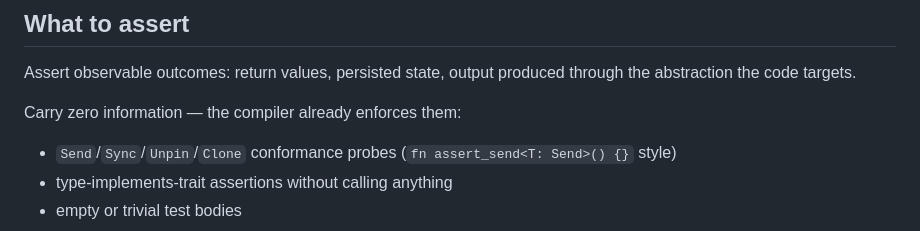
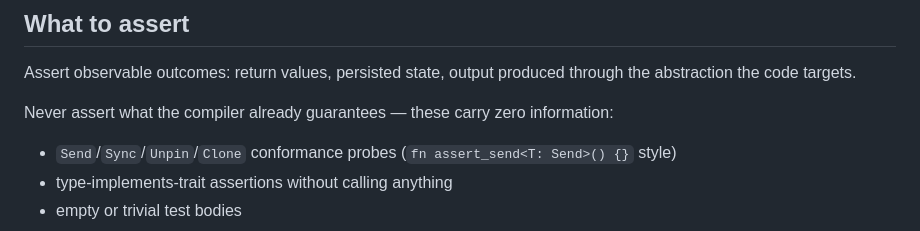
Before and after one commit to ck3mp3r/context, a Markdown page: skills/rust-testing/SKILL.md, the part around the change. Rendered like a GitHub page.

Commit message:
Refine rust-testing skill: fix unclear heading, Mockall async example, add assert_cmd recipe
SKILL.md: 'Carry zero information' → 'Never assert what the compiler
already guarantees' — heading now says what it means.

toolbox.md: fix 'ACP calls' jargon → 'OAuth flows'; add missing
#[async_trait] attribute on Mockall async example and explicit note
that #[automock] alone doesn't handle async fn in traits.

recipes.md: remove non-sequitur mutex poisoning note; remove unused
Setup/Exec/Check noise comments; add recipe 4 (assert_cmd CLI
black-box test); fix sources to match actual recipe content.

```diff
--- a/skills/rust-testing/SKILL.md
+++ b/skills/rust-testing/SKILL.md
@@ -57,7 +57,7 @@ Doc tests are skipped by nextest — run `cargo test --doc` separately wherever
 
 Assert observable outcomes: return values, persisted state, output produced through the abstraction the code targets.
 
-Carry zero information — the compiler already enforces them:
+Never assert what the compiler already guarantees — these carry zero information:
 
 - `Send`/`Sync`/`Unpin`/`Clone` conformance probes (`fn assert_send<T: Send>() {}` style)
 - type-implements-trait assertions without calling anything
```
Also changed, not shown: 2 other files.
